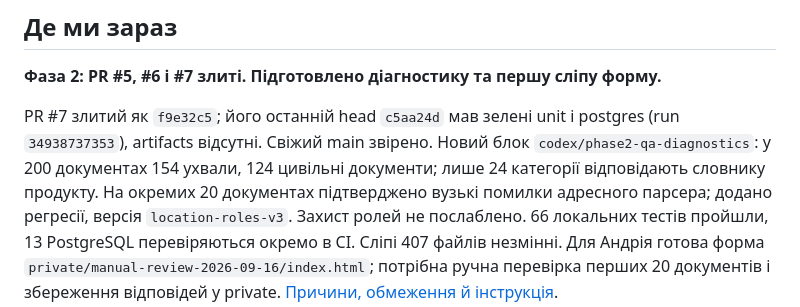
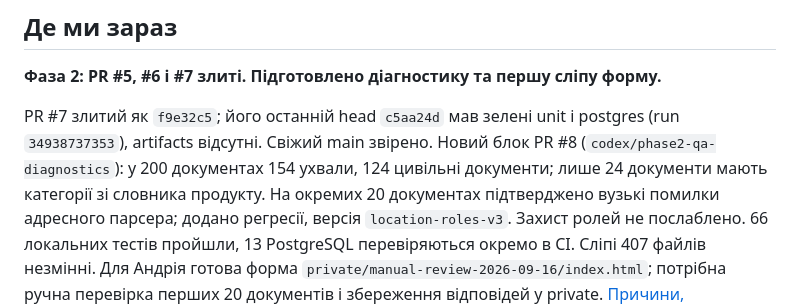
Before and after one commit to Andriithis/moya-vulytsya, a Markdown page: docs/08-stan.md, the part around the change. Rendered like a GitHub page.

Commit message:
Уточнено підрахунок документів і посилання на PR 8

```diff
--- a/docs/08-stan.md
+++ b/docs/08-stan.md
@@ -13,8 +13,8 @@
 
 PR #7 злитий як `f9e32c5`; його останній head `c5aa24d` мав зелені unit і
 postgres (run `34938737353`), artifacts відсутні. Свіжий main звірено.
-Новий блок `codex/phase2-qa-diagnostics`: у 200 документах 154 ухвали,
-124 цивільні документи; лише 24 категорії відповідають словнику продукту.
+Новий блок PR #8 (`codex/phase2-qa-diagnostics`): у 200 документах 154 ухвали,
+124 цивільні документи; лише 24 документи мають категорії зі словника продукту.
 На окремих 20 документах підтверджено вузькі помилки адресного парсера;
 додано регресії, версія `location-roles-v3`. Захист ролей не послаблено.
 66 локальних тестів пройшли, 13 PostgreSQL перевіряються окремо в CI.
```
